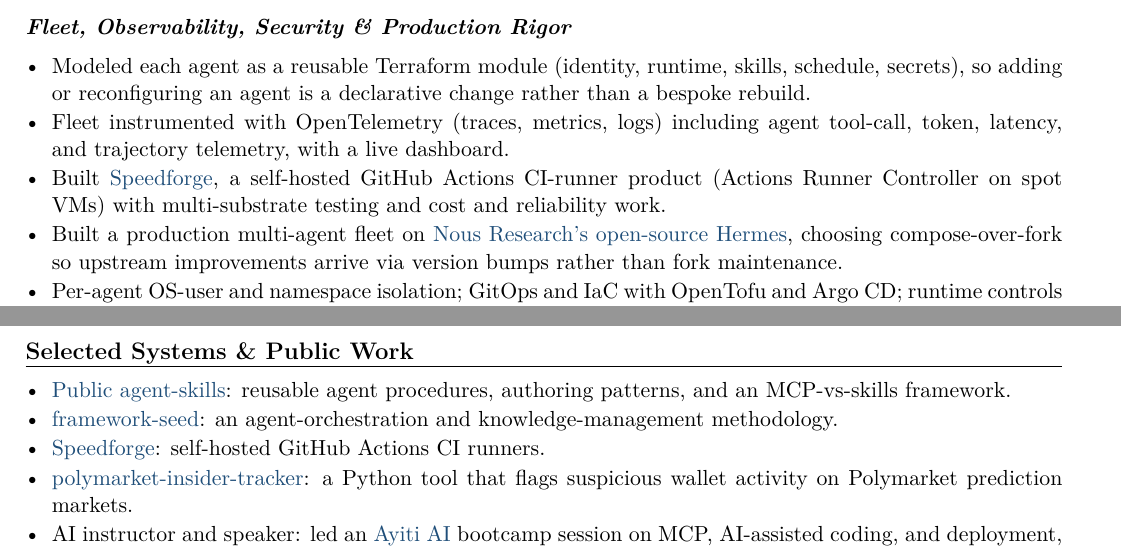
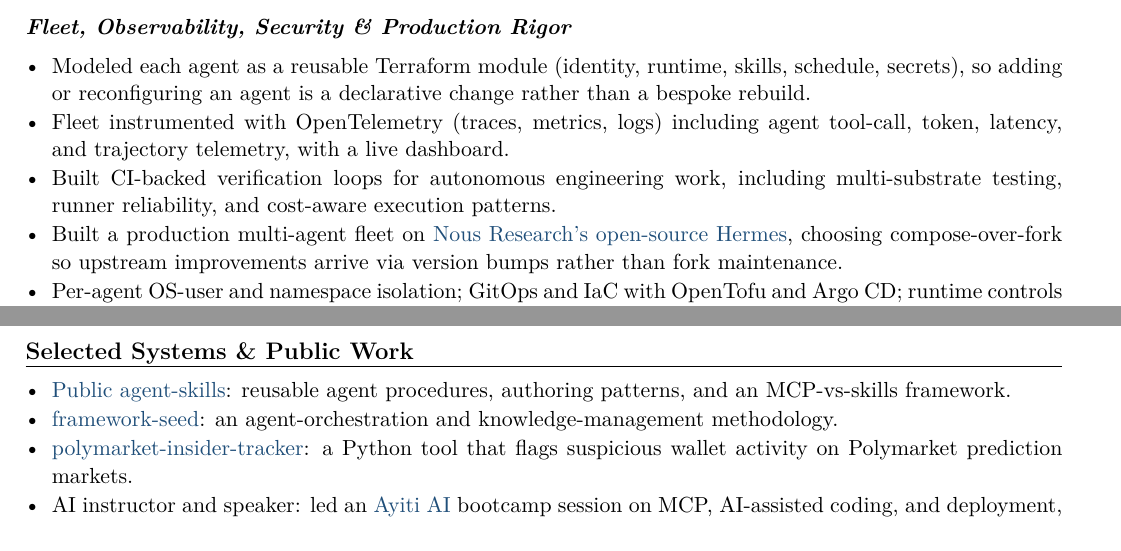
Before and after one commit to pselamy/resume, a LaTeX document (variants/writer.tex, which reads sections/portfolio-fleet.tex, sections/publicwork.tex): two parts of pages 1 and 2 of 2, joined at a grey line, cut so that both start at the same text. Compiled offline with pdfLaTeX.

Commit message:
fix: remove Speedforge from resume variants

```diff
--- a/sections/portfolio-fleet.tex
+++ b/sections/portfolio-fleet.tex
@@ -2,7 +2,7 @@
 \begin{itemize}
   \item Modeled each agent as a reusable Terraform module (identity, runtime, skills, schedule, secrets), so adding or reconfiguring an agent is a declarative change rather than a bespoke rebuild.
   \item Fleet instrumented with OpenTelemetry (traces, metrics, logs) including agent tool-call, token, latency, and trajectory telemetry, with a live dashboard.
-  \item Built \href{https://speedforge.dev}{Speedforge}, a self-hosted GitHub Actions CI-runner product (Actions Runner Controller on spot VMs) with multi-substrate testing and cost and reliability work.
+  \item Built CI-backed verification loops for autonomous engineering work, including multi-substrate testing, runner reliability, and cost-aware execution patterns.
   \item Built a production multi-agent fleet on \href{https://nousresearch.com}{Nous Research's open-source Hermes}, choosing compose-over-fork so upstream improvements arrive via version bumps rather than fork maintenance.
   \item Per-agent OS-user and namespace isolation; GitOps and IaC with OpenTofu and Argo CD; runtime controls via flagd/OpenFeature; keyless secrets-broker custody with PAKE.
 \end{itemize}
--- a/sections/publicwork.tex
+++ b/sections/publicwork.tex
@@ -2,7 +2,6 @@
 \begin{itemize}
   \item \href{https://github.com/selamy-labs/agent-skills}{Public agent-skills}: reusable agent procedures, authoring patterns, and an MCP-vs-skills framework.
   \item \href{https://github.com/pselamy/framework-seed}{framework-seed}: an agent-orchestration and knowledge-management methodology.
-  \item \href{https://speedforge.dev}{Speedforge}: self-hosted GitHub Actions CI runners.
   \item \href{https://github.com/pselamy/polymarket-insider-tracker}{polymarket-insider-tracker}: a Python tool that flags suspicious wallet activity on Polymarket prediction markets.
   \item AI instructor and speaker: led an \href{https://www.ayiti.ai/en/training}{Ayiti AI} bootcamp session on MCP, AI-assisted coding, and deployment, and \href{https://www.linkedin.com/posts/patrickselamy_ai-publicpolicy-leadership-activity-7423430343493505025-nuPe}{addressed lawmakers on AI policy} at the NHAEON National Leadership Summit.
 \end{itemize}
```
